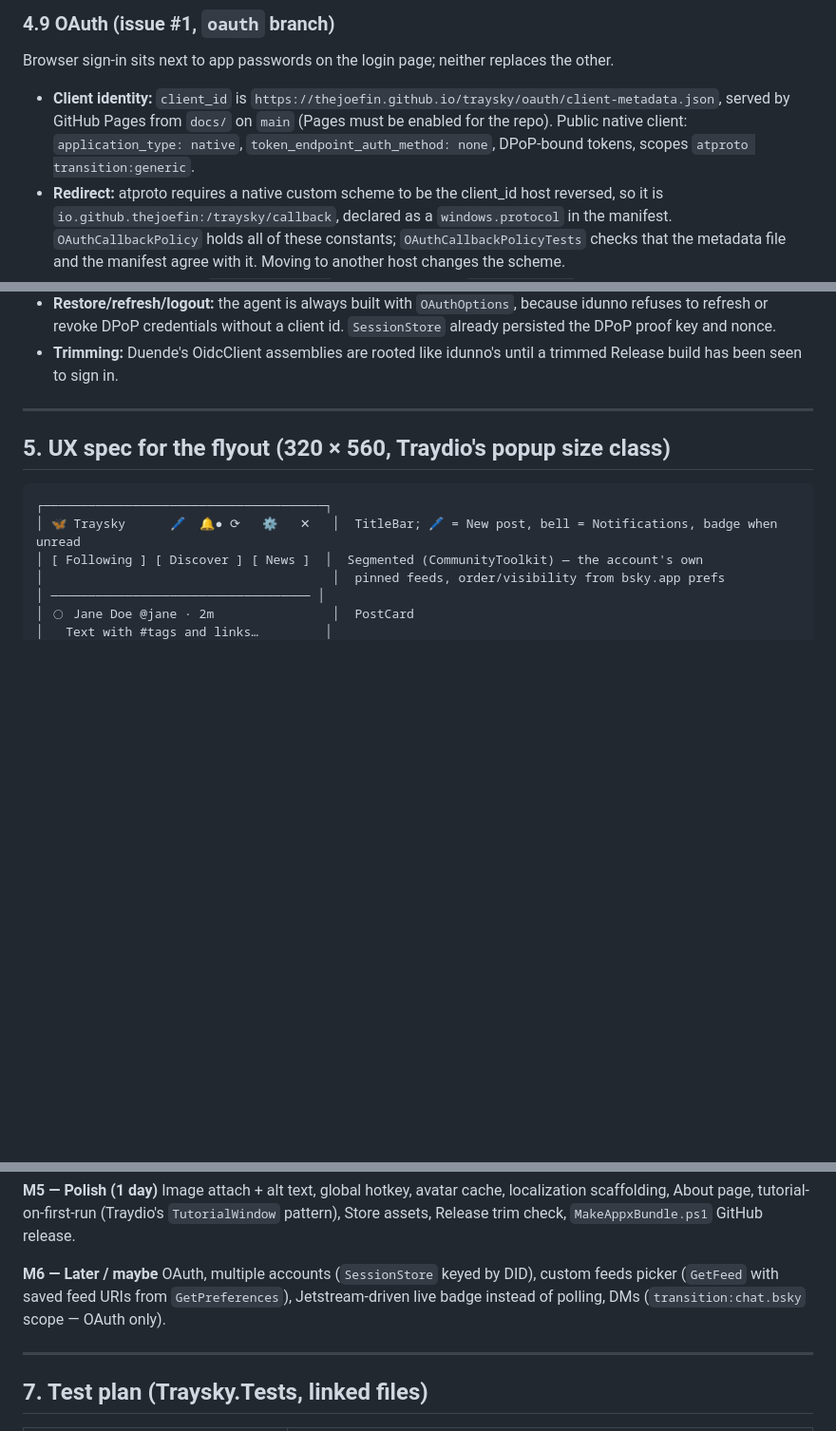
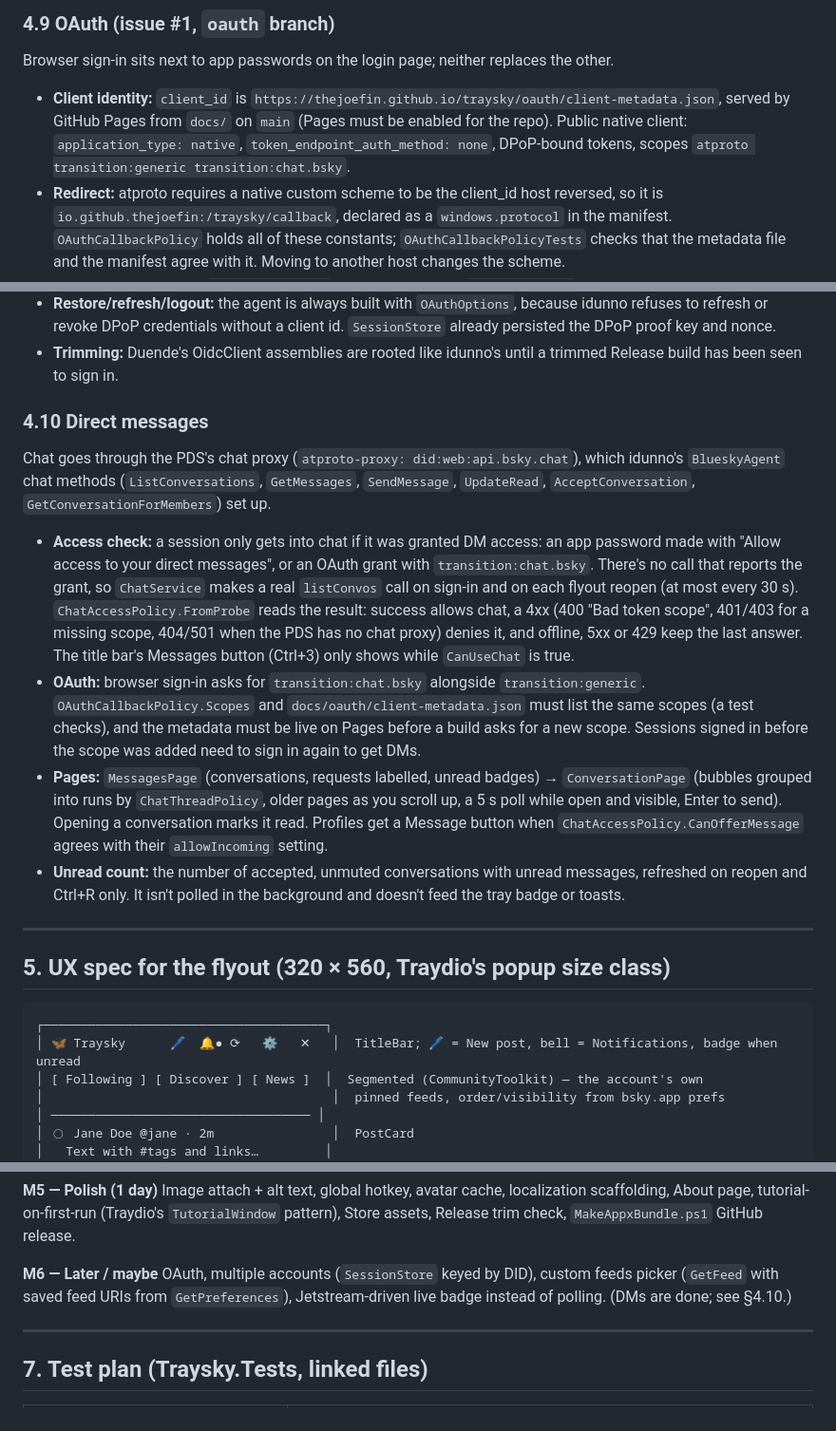
Before and after one commit to TheJoeFin/traysky, a Markdown page: PLAN.md, 3 parts joined by grey strips. Shown at 95% size. Rendered like a GitHub page; blank space fills up the shorter version.

Commit message:
Document direct messages in PLAN
Co-Authored-By: Claude Opus 5.5 <noreply@anthropic.com>

```diff
--- a/PLAN.md
+++ b/PLAN.md
@@ -314,7 +314,7 @@ Browser sign-in sits next to app passwords on the login page; neither replaces t
 - **Client identity:** `client_id` is `https://thejoefin.github.io/traysky/oauth/client-metadata.json`,
   served by GitHub Pages from `docs/` on `main` (Pages must be enabled for the repo). Public native
   client: `application_type: native`, `token_endpoint_auth_method: none`, DPoP-bound tokens,
-  scopes `atproto transition:generic`.
+  scopes `atproto transition:generic transition:chat.bsky`.
 - **Redirect:** atproto requires a native custom scheme to be the client_id host reversed, so it
   is `io.github.thejoefin:/traysky/callback`, declared as a `windows.protocol` in the manifest.
   `OAuthCallbackPolicy` holds all of these constants; `OAuthCallbackPolicyTests` checks that the
@@ -336,6 +336,32 @@ Browser sign-in sits next to app passwords on the login page; neither replaces t
   persisted the DPoP proof key and nonce.
 - **Trimming:** Duende's OidcClient assemblies are rooted like idunno's until a trimmed Release
   build has been seen to sign in.
+
+### 4.10 Direct messages
+
+Chat goes through the PDS's chat proxy (`atproto-proxy: did:web:api.bsky.chat`), which idunno's
+`BlueskyAgent` chat methods (`ListConversations`, `GetMessages`, `SendMessage`, `UpdateRead`,
+`AcceptConversation`, `GetConversationForMembers`) set up.
+
+- **Access check:** a session only gets into chat if it was granted DM access: an app password
+  made with "Allow access to your direct messages", or an OAuth grant with `transition:chat.bsky`.
+  There's no call that reports the grant, so `ChatService` makes a real `listConvos` call on
+  sign-in and on each flyout reopen (at most every 30 s). `ChatAccessPolicy.FromProbe` reads the
+  result: success allows chat, a 4xx (400 "Bad token scope", 401/403 for a missing scope,
+  404/501 when the PDS has no chat proxy) denies it, and offline, 5xx or 429 keep the last answer.
+  The title bar's Messages button (Ctrl+3) only shows while `CanUseChat` is true.
+- **OAuth:** browser sign-in asks for `transition:chat.bsky` alongside `transition:generic`.
+  `OAuthCallbackPolicy.Scopes` and `docs/oauth/client-metadata.json` must list the same scopes
+  (a test checks), and the metadata must be live on Pages before a build asks for a new scope.
+  Sessions signed in before the scope was added need to sign in again to get DMs.
+- **Pages:** `MessagesPage` (conversations, requests labelled, unread badges) →
+  `ConversationPage` (bubbles grouped into runs by `ChatThreadPolicy`, older pages as you scroll
+  up, a 5 s poll while open and visible, Enter to send). Opening a conversation marks it read.
+  Profiles get a Message button when `ChatAccessPolicy.CanOfferMessage` agrees with their
+  `allowIncoming` setting.
+- **Unread count:** the number of accepted, unmuted conversations with unread messages,
+  refreshed on reopen and Ctrl+R only. It isn't polled in the background and doesn't feed the
+  tray badge or toasts.
 
 ---
 
@@ -406,8 +432,8 @@ tutorial-on-first-run (Traydio's `TutorialWindow` pattern), Store assets, Releas
 
 **M6 — Later / maybe**
 OAuth, multiple accounts (`SessionStore` keyed by DID), custom feeds picker (`GetFeed` with
-saved feed URIs from `GetPreferences`), Jetstream-driven live badge instead of polling, DMs
-(`transition:chat.bsky` scope — OAuth only).
+saved feed URIs from `GetPreferences`), Jetstream-driven live badge instead of polling.
+(DMs are done; see §4.10.)
 
 ---
 
```
